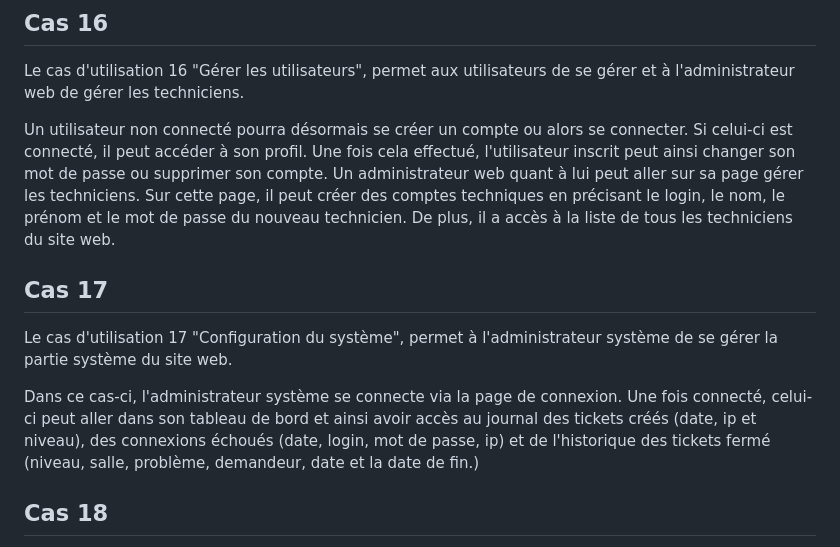
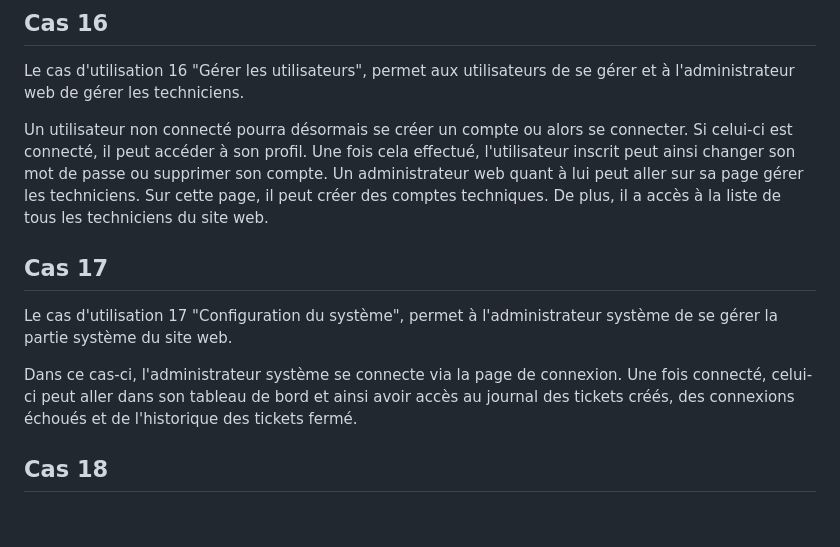
Before and after one commit to Boucanier/Sae_3.01_Ticketing_Web_App, a Markdown page: doc/Specification/cas_d'utilsations.md, the part around one of its changes. Drawn GitHub-style; blank space fills up the shorter version.

```diff
--- a/doc/Specification/cas_d'utilsations.md
+++ b/doc/Specification/cas_d'utilsations.md
@@ -70,7 +126,7 @@ Un utilisateur non connecté pourra désormais se créer un compte ou alors se c
 Si celui-ci est connecté, il peut accéder à son profil.
 Une fois cela effectué, l'utilisateur inscrit peut ainsi changer son mot de passe ou supprimer son compte.
 Un administrateur web quant à lui peut aller sur sa page gérer les techniciens.
-Sur cette page, il peut créer des comptes techniques en précisant le login, le nom, le prénom et le mot de passe du nouveau technicien.
+Sur cette page, il peut créer des comptes techniques.
 De plus, il a accès à la liste de tous les techniciens du site web.
 
 ## Cas 17
@@ -78,7 +134,7 @@ De plus, il a accès à la liste de tous les techniciens du site web.
 Le cas d'utilisation 17 "Configuration du système", permet à l'administrateur système de se gérer la partie système du site web.
 
 Dans ce cas-ci, l'administrateur système se connecte via la page de connexion.
-Une fois connecté, celui-ci peut aller dans son tableau de bord et ainsi avoir accès au journal des tickets créés (date, ip et niveau), des connexions échoués (date, login, mot de passe, ip) et de l'historique des tickets fermé (niveau, salle, problème, demandeur, date et la date de fin.)
+Une fois connecté, celui-ci peut aller dans son tableau de bord et ainsi avoir accès au journal des tickets créés, des connexions échoués et de l'historique des tickets fermé.
 
 ## Cas 18
 
```
Also changed, not shown: other parts of doc/Specification/cas_d'utilsations.md (+56 -0 lines).
